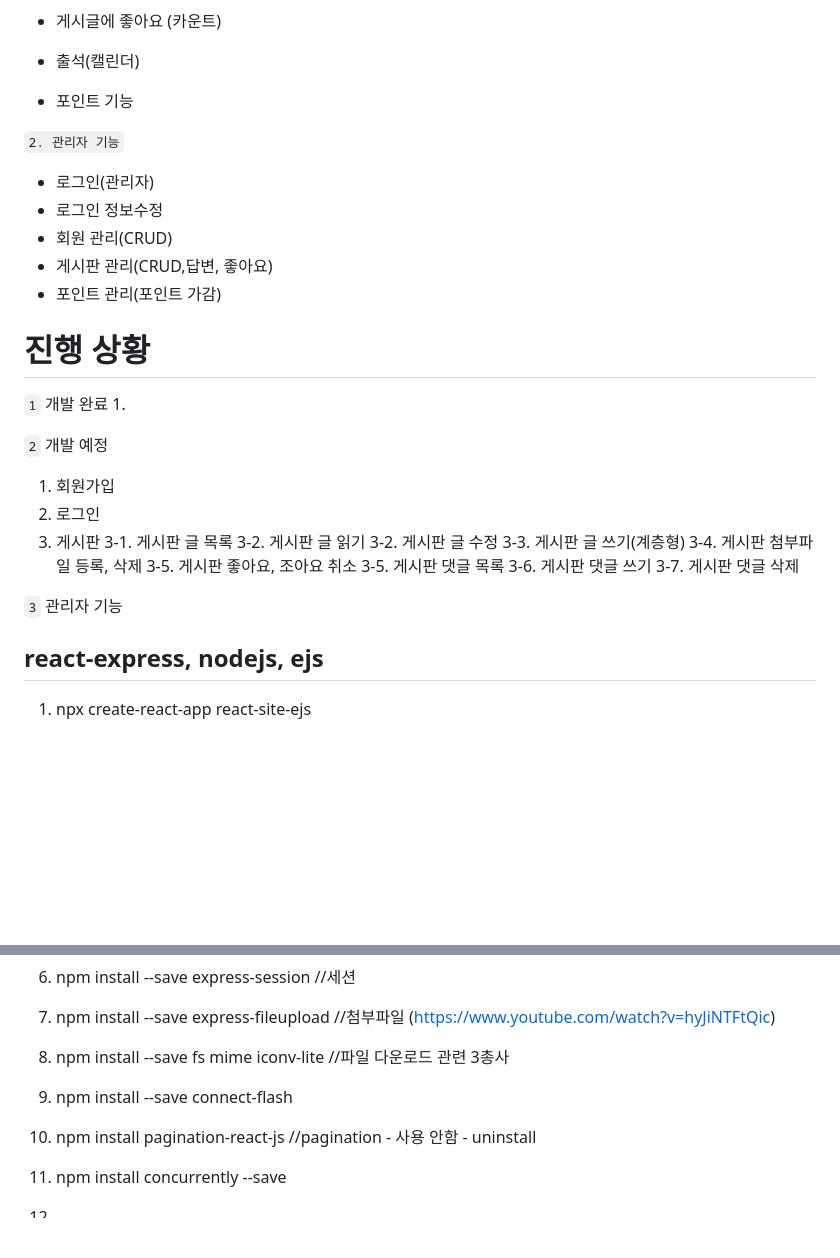
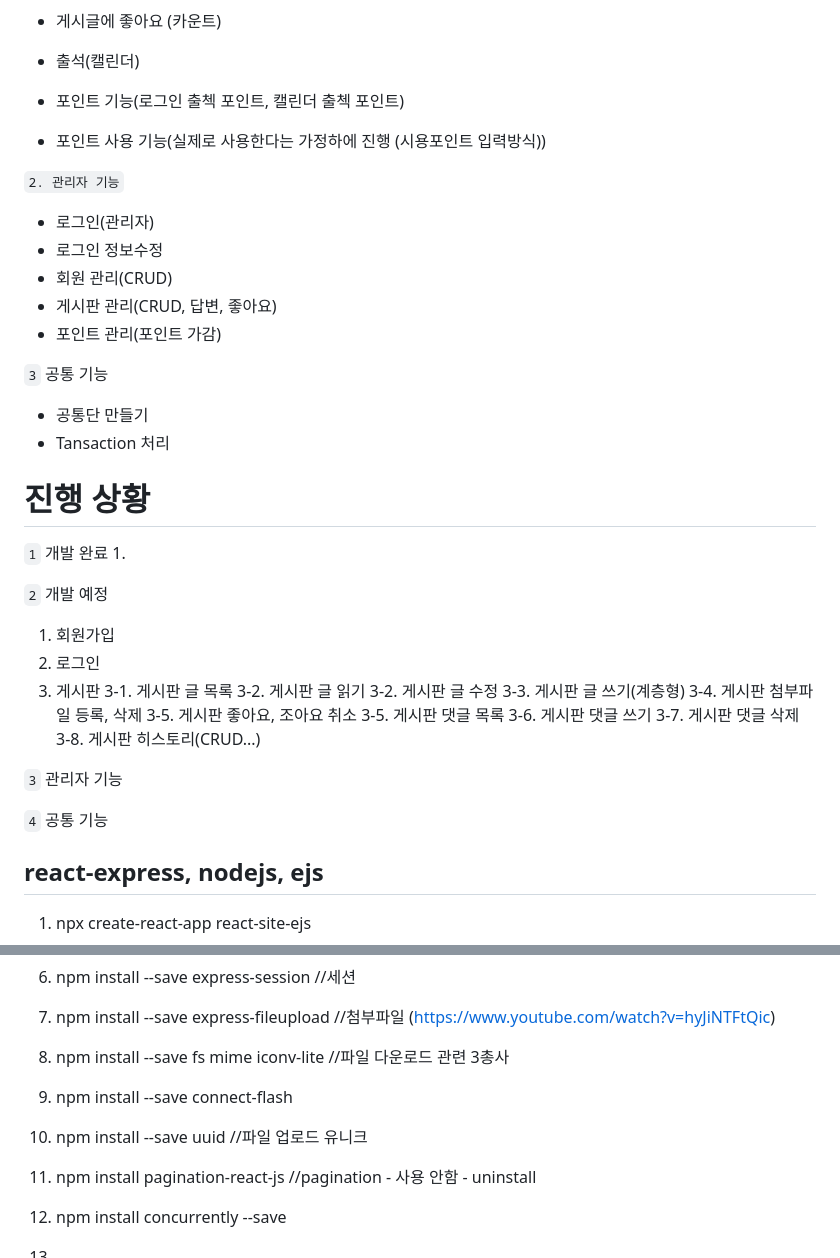
Before and after one commit to PRESSRAIN-LEE/react-site-ejs, a Markdown page: README.md, 2 parts joined by grey strips. GitHub-like rendering; blank space fills up the shorter version.

Commit message:
내용 수정

```diff
--- a/README.md
+++ b/README.md
@@ -27,17 +27,19 @@
 - 아이디 찾기 / 비번 초기화
 - 게시글에 좋아요 (카운트)
 - 출석(캘린더)
-- 포인트 기능
+- 포인트 기능(로그인 출첵 포인트, 캘린더 출첵 포인트)
+- 포인트 사용 기능(실제로 사용한다는 가정하에 진행 (시용포인트 입력방식))
 
 `2. 관리자 기능`
 - 로그인(관리자)
 - 로그인 정보수정
 - 회원 관리(CRUD)
-- 게시판 관리(CRUD,답변, 좋아요)
+- 게시판 관리(CRUD, 답변, 좋아요)
 - 포인트 관리(포인트 가감)
 
-
-
+`3` 공통 기능
+- 공통단 만들기
+- Tansaction 처리
 
 
 
@@ -59,9 +61,13 @@
 3-5. 게시판 댓글 목록
 3-6. 게시판 댓글 쓰기
 3-7. 게시판 댓글 삭제
+3-8. 게시판 히스토리(CRUD...)
+
+
 
 `3` 관리자 기능
 
+`4` 공통 기능
 
 ## react-express, nodejs, ejs
 1. npx create-react-app react-site-ejs
@@ -73,6 +79,8 @@
 7. npm install --save express-fileupload 	//첨부파일 (https://www.youtube.com/watch?v=hyJiNTFtQic)
 8. npm install --save fs mime iconv-lite	//파일 다운로드 관련 3총사
 9. npm install --save connect-flash
+10. npm install --save uuid		//파일 업로드 유니크
+
 
 
 
```
